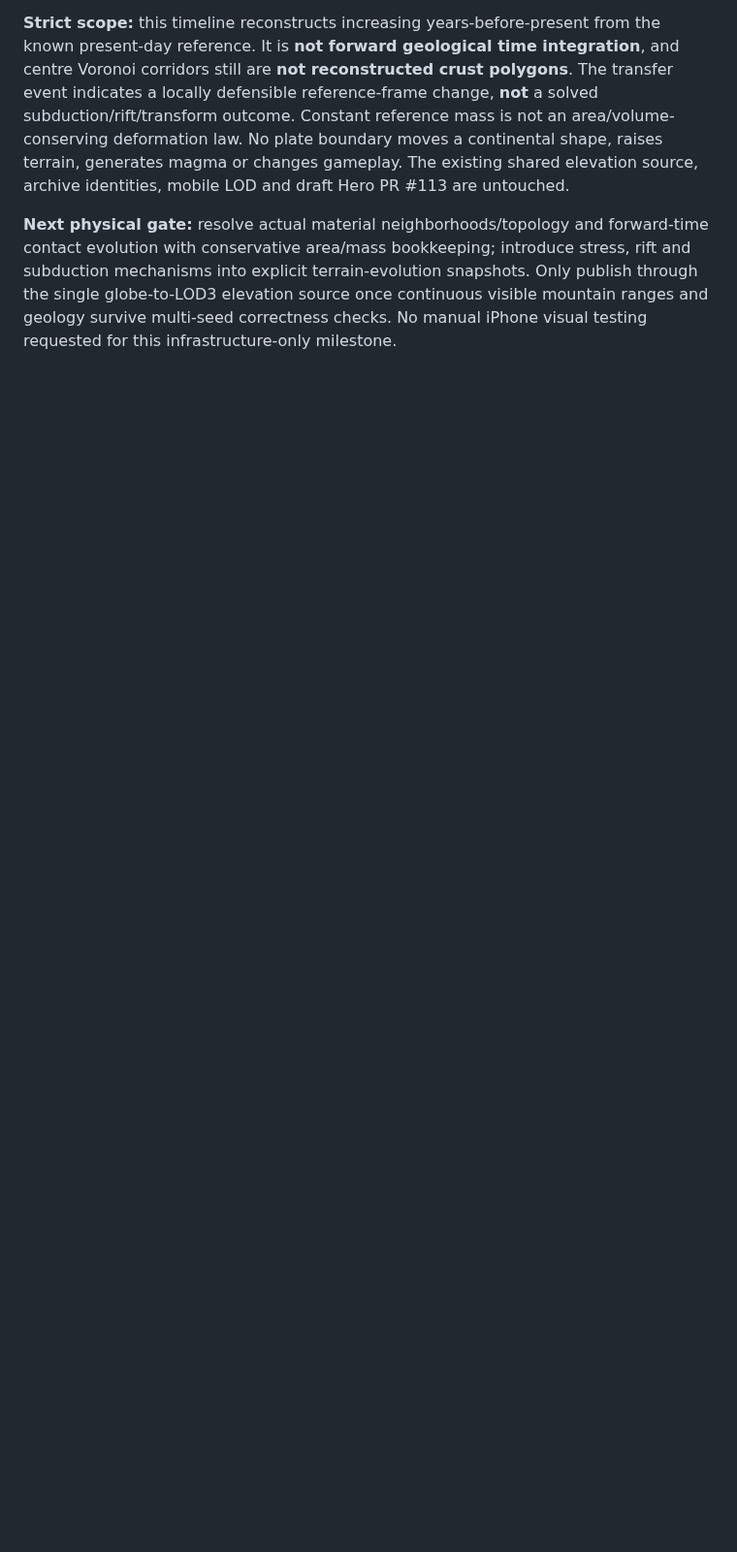
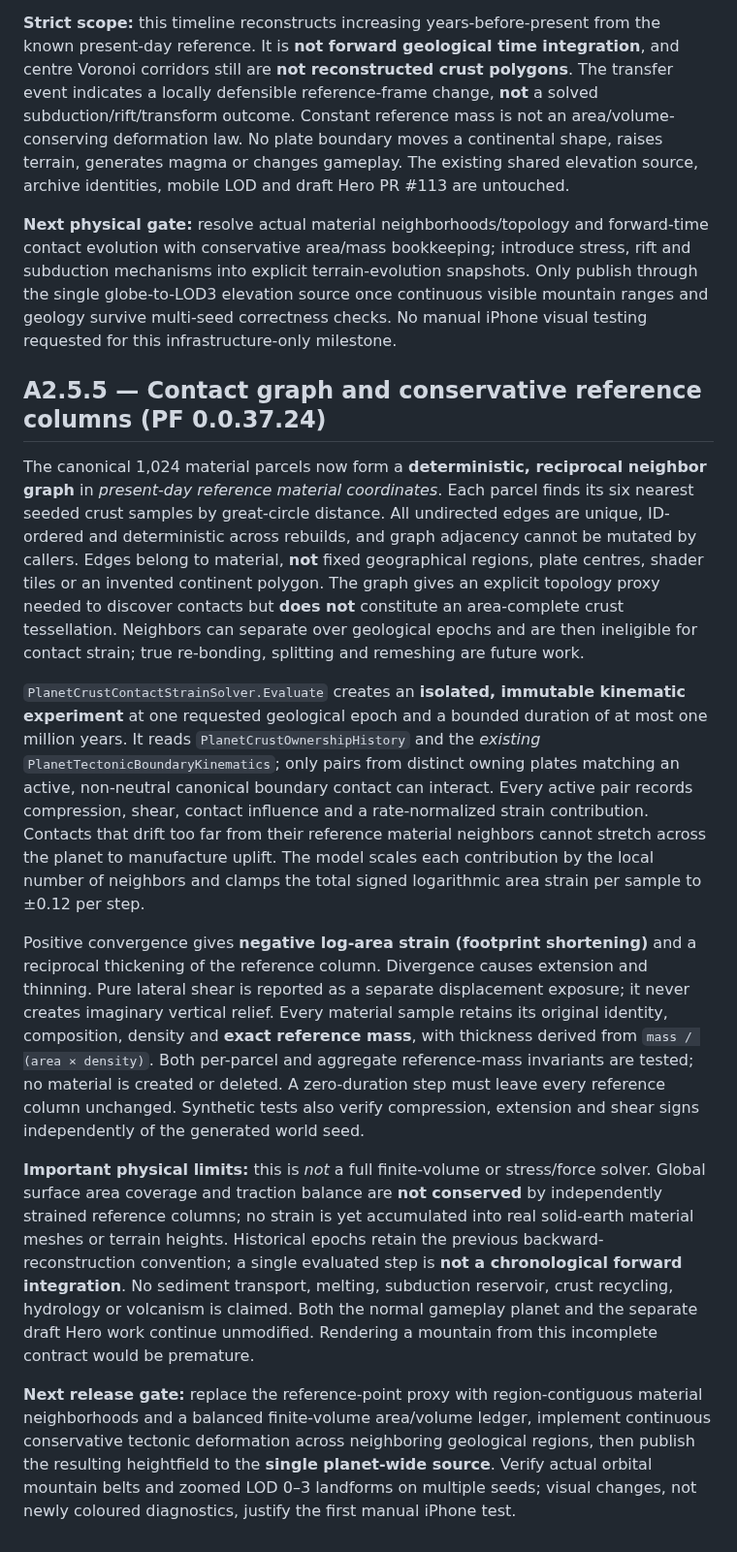
Before and after one commit to pjotrcasteel/PlanetForge, a Markdown page: docs/planet-wide-terrain-roadmap.md, the part around the change. Shown at 97% size. Drawn GitHub-style; blank space fills up the shorter version.

Commit message:
Document physical strain assumptions, conservation guarantees and next visible-planet gate

```diff
--- a/docs/planet-wide-terrain-roadmap.md
+++ b/docs/planet-wide-terrain-roadmap.md
@@ -206,3 +206,15 @@ The transfer gate requires the material to be inside the existing moving-centre
 **Strict scope:** this timeline reconstructs increasing years-before-present from the known present-day reference. It is **not forward geological time integration**, and centre Voronoi corridors still are **not reconstructed crust polygons**. The transfer event indicates a locally defensible reference-frame change, **not** a solved subduction/rift/transform outcome. Constant reference mass is not an area/volume-conserving deformation law. No plate boundary moves a continental shape, raises terrain, generates magma or changes gameplay. The existing shared elevation source, archive identities, mobile LOD and draft Hero PR #113 are untouched.
 
 **Next physical gate:** resolve actual material neighborhoods/topology and forward-time contact evolution with conservative area/mass bookkeeping; introduce stress, rift and subduction mechanisms into explicit terrain-evolution snapshots. Only publish through the single globe-to-LOD3 elevation source once continuous visible mountain ranges and geology survive multi-seed correctness checks. No manual iPhone visual testing requested for this infrastructure-only milestone.
+
+## A2.5.5 — Contact graph and conservative reference columns (PF 0.0.37.24)
+
+The canonical 1,024 material parcels now form a **deterministic, reciprocal neighbor graph** in *present-day reference material coordinates*. Each parcel finds its six nearest seeded crust samples by great-circle distance. All undirected edges are unique, ID-ordered and deterministic across rebuilds, and graph adjacency cannot be mutated by callers. Edges belong to material, **not** fixed geographical regions, plate centres, shader tiles or an invented continent polygon. The graph gives an explicit topology proxy needed to discover contacts but **does not** constitute an area-complete crust tessellation. Neighbors can separate over geological epochs and are then ineligible for contact strain; true re-bonding, splitting and remeshing are future work.
+
+`PlanetCrustContactStrainSolver.Evaluate` creates an **isolated, immutable kinematic experiment** at one requested geological epoch and a bounded duration of at most one million years. It reads `PlanetCrustOwnershipHistory` and the *existing* `PlanetTectonicBoundaryKinematics`; only pairs from distinct owning plates matching an active, non-neutral canonical boundary contact can interact. Every active pair records compression, shear, contact influence and a rate-normalized strain contribution. Contacts that drift too far from their reference material neighbors cannot stretch across the planet to manufacture uplift. The model scales each contribution by the local number of neighbors and clamps the total signed logarithmic area strain per sample to ±0.12 per step.
+
+Positive convergence gives **negative log-area strain (footprint shortening)** and a reciprocal thickening of the reference column. Divergence causes extension and thinning. Pure lateral shear is reported as a separate displacement exposure; it never creates imaginary vertical relief. Every material sample retains its original identity, composition, density and **exact reference mass**, with thickness derived from `mass / (area × density)`. Both per-parcel and aggregate reference-mass invariants are tested; no material is created or deleted. A zero-duration step must leave every reference column unchanged. Synthetic tests also verify compression, extension and shear signs independently of the generated world seed.
+
+**Important physical limits:** this is *not* a full finite-volume or stress/force solver. Global surface area coverage and traction balance are **not conserved** by independently strained reference columns; no strain is yet accumulated into real solid-earth material meshes or terrain heights. Historical epochs retain the previous backward-reconstruction convention; a single evaluated step is **not a chronological forward integration**. No sediment transport, melting, subduction reservoir, crust recycling, hydrology or volcanism is claimed. Both the normal gameplay planet and the separate draft Hero work continue unmodified. Rendering a mountain from this incomplete contract would be premature.
+
+**Next release gate:** replace the reference-point proxy with region-contiguous material neighborhoods and a balanced finite-volume area/volume ledger, implement continuous conservative tectonic deformation across neighboring geological regions, then publish the resulting heightfield to the **single planet-wide source**. Verify actual orbital mountain belts and zoomed LOD 0–3 landforms on multiple seeds; visual changes, not newly coloured diagnostics, justify the first manual iPhone test.
```
